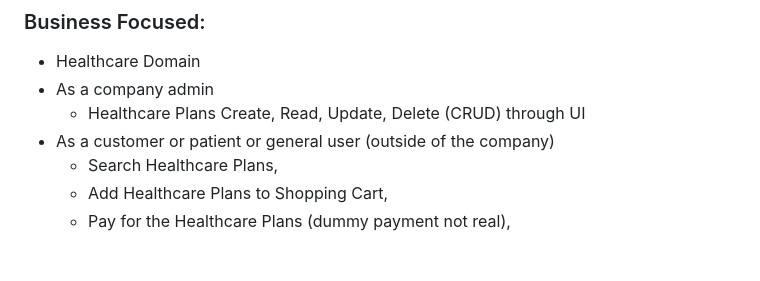
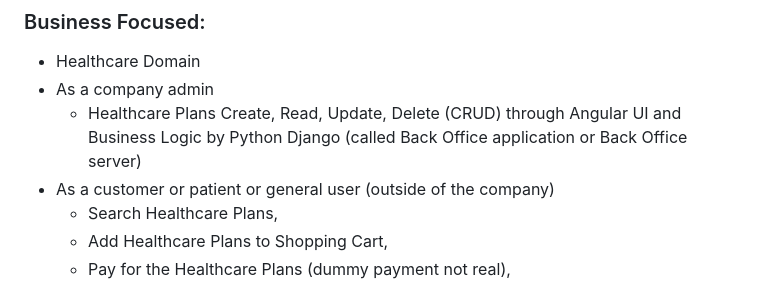
Before and after one commit to javakishore-veleti/HealthCare-Buy-Plans-App, a Markdown page: README.md, the part around the change. Drawn GitHub-style; blank space fills up the shorter version.

Commit message:
README for IT Professionals

```diff
--- a/README.md
+++ b/README.md
@@ -8,7 +8,7 @@ NOTE: To make students understand this flow used simple English instead of profe
 ### Business Focused:
 - Healthcare Domain
 - As a company admin
-    - Healthcare Plans Create, Read, Update, Delete (CRUD) through UI
+    - Healthcare Plans Create, Read, Update, Delete (CRUD) through Angular UI and Business Logic by Python Django (called Back Office application or Back Office server)
 - As a customer or patient or general user (outside of the company)
     - Search Healthcare Plans,
     - Add Healthcare Plans to Shopping Cart,
```
